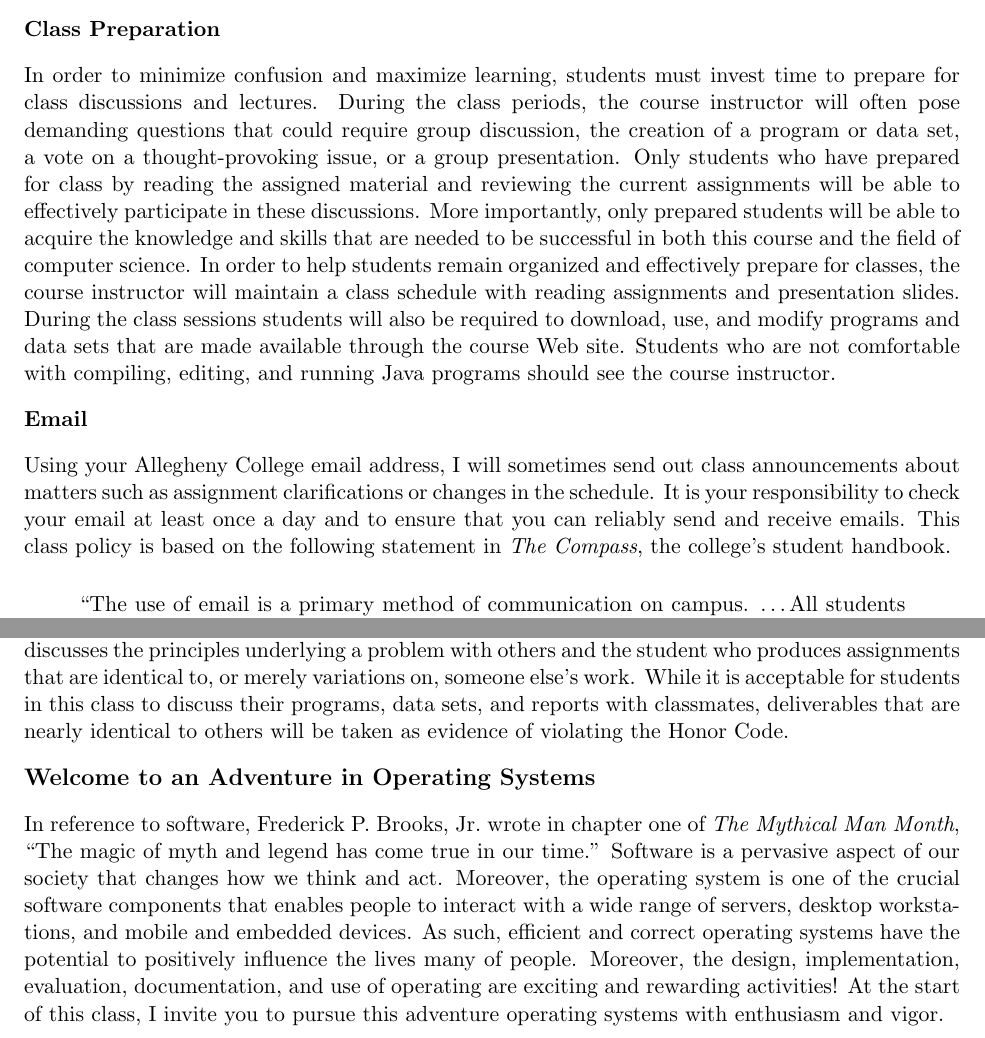
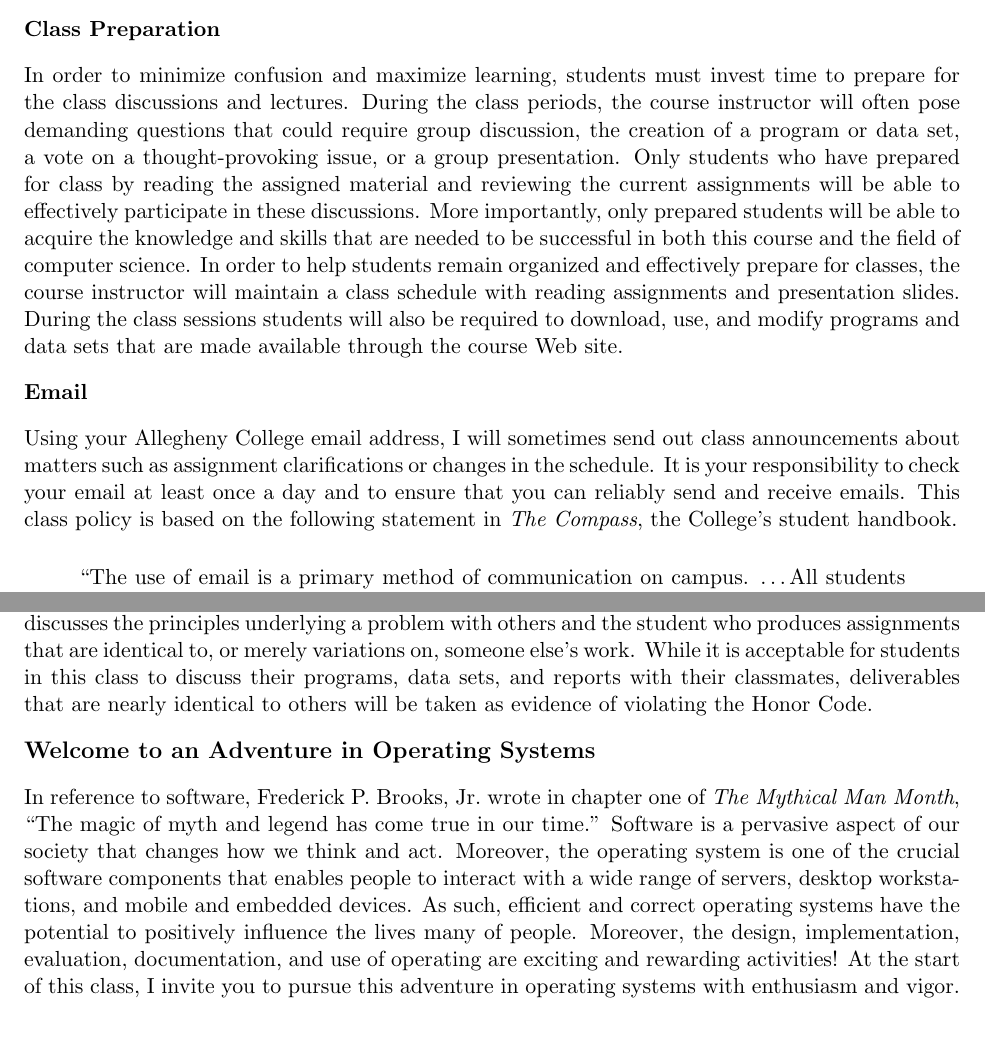
Before and after one commit to gkapfham/cs440S2014, a LaTeX document (syllabus/cs440S2014-syllabus.tex): two parts of pages 4 and 5 of 5, joined at a grey line, cut so that both start at the same text. Compiled offline with pdfLaTeX; a LaTeX package or settings file that is missing is left out.

Commit message:
Made the final changes in the syllabus for CMPSC 440 Spring 2014.

```diff
--- a/syllabus/cs440S2014-syllabus.tex
+++ b/syllabus/cs440S2014-syllabus.tex
@@ -217,7 +217,7 @@ systems administrator normally do not assist students in configuring their perso
 % despair!  Press on and persevere!
 %
 
-In order to minimize confusion and maximize learning, students must invest time to prepare for class discussions and
+In order to minimize confusion and maximize learning, students must invest time to prepare for the class discussions and
 lectures.  During the class periods, the course instructor will often pose demanding questions that could require group
 discussion, the creation of a program or data set, a vote on a thought-provoking issue, or a group presentation.  Only
 students who have prepared for class by reading the assigned material and reviewing the current assignments will be able
@@ -225,15 +225,14 @@ to effectively participate in these discussions.  More importantly, only prepare
 knowledge and skills that are needed to be successful in both this course and the field of computer science.  In order
 to help students remain organized and effectively prepare for classes, the course instructor will maintain a class
 schedule with reading assignments and presentation slides.   During the class sessions students will also be required to
-download, use, and modify programs and data sets that are made available through the course Web site.  Students who are
-not comfortable with compiling, editing, and running Java programs should see the course instructor.
+download, use, and modify programs and data sets that are made available through the course Web site.
 
 \subsubsection*{Email}
 
 Using your Allegheny College email address, I will sometimes send out class announcements about matters such as
 assignment clarifications or changes in the schedule. It is your responsibility to check your email at least once a day
 and to ensure that you can reliably send and receive emails. This class policy is based on the following statement in
-{\em The Compass}, the college's student handbook.
+{\em The Compass}, the College's student handbook.
 
 % \vspace*{-.1in}
 % \newpage
@@ -273,7 +272,7 @@ integrity of both myself and the College community as a whole.
 computer science, derives from thoughtful discussions with teachers and fellow students.  Such dialogue is encouraged.
 However, it is necessary to distinguish carefully between the student who discusses the principles underlying a problem
 with others and the student who produces assignments that are identical to, or merely variations on, someone else's
-work.  While it is acceptable for students in this class to discuss their programs, data sets, and reports with
+work.  While it is acceptable for students in this class to discuss their programs, data sets, and reports with their
 classmates, deliverables that are nearly identical to others will be taken as evidence of violating the Honor Code.
 
 \subsection*{Welcome to an Adventure in Operating Systems}
@@ -284,6 +283,6 @@ and act. Moreover, the operating system is one of the crucial software component
 wide range of servers, desktop workstations, and mobile and embedded devices.  As such, efficient and correct operating
 systems have the potential to positively influence the lives many of people.  Moreover, the design, implementation,
 evaluation, documentation, and use of operating are exciting and rewarding activities!  At the start of this class, I
-invite you to pursue this adventure operating systems with enthusiasm and vigor.
+invite you to pursue this adventure in operating systems with enthusiasm and vigor.
 
 \end{document}
```
